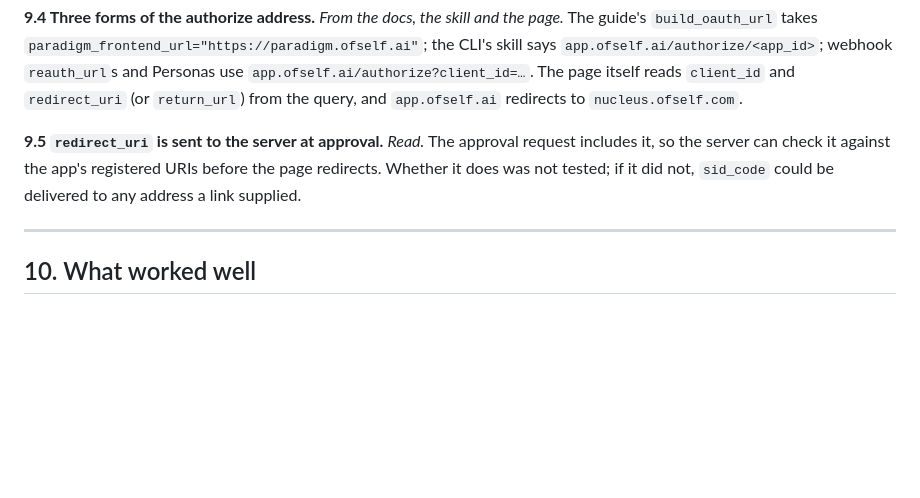
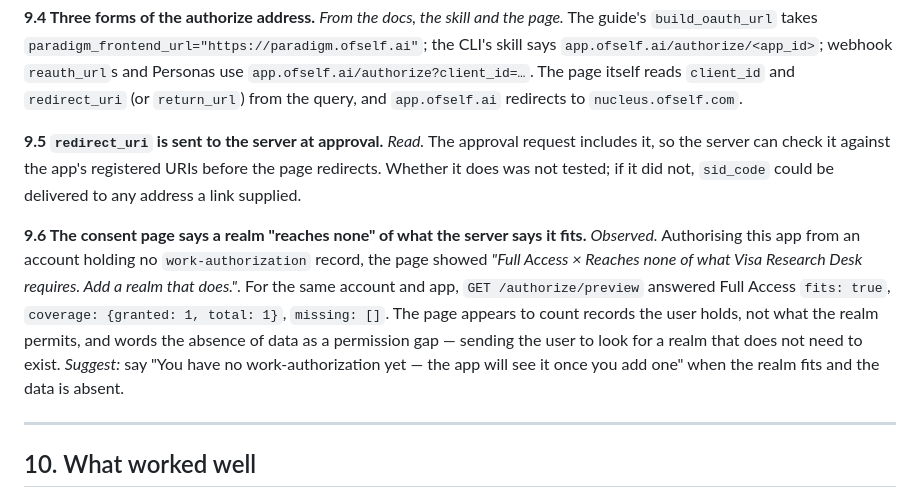
Before and after one commit to AadarshSu/visa-research-agent, a Markdown page: OFSELF_FEEDBACK.md, the part around the change. GitHub-like rendering; blank space fills up the shorter version.

Commit message:
docs: record that ofself's consent page reports a fitting realm as reaching nothing

```diff
--- a/OFSELF_FEEDBACK.md
+++ b/OFSELF_FEEDBACK.md
@@ -277,6 +277,16 @@ without it, which narrows the gap and does not close it.
 so the server can check it against the app's registered URIs before the page redirects. Whether it
 does was not tested; if it did not, `sid_code` could be delivered to any address a link supplied.
 
+**9.6 The consent page says a realm "reaches none" of what the server says it fits.** *Observed.*
+Authorising this app from an account holding no `work-authorization` record, the page showed
+*"Full Access × Reaches none of what Visa Research Desk requires. Add a realm that does."*. For the
+same account and app, `GET /authorize/preview` answered Full Access `fits: true`, `coverage: {granted:
+1, total: 1}`, `missing: []`. The page appears to count records the user holds, not what the realm
+permits, and words the absence of data as a permission gap — sending the user to look for a realm
+that does not need to exist.
+*Suggest:* say "You have no work-authorization yet — the app will see it once you add one" when the
+realm fits and the data is absent.
+
 ---
 
 ## 10. What worked well
```
